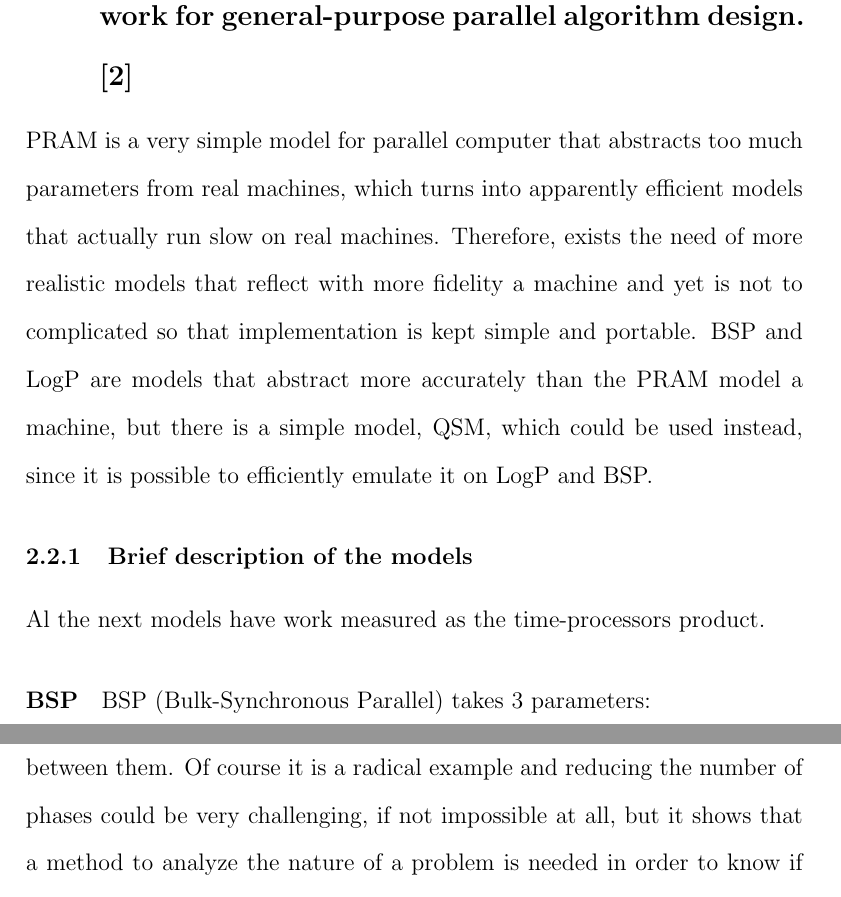
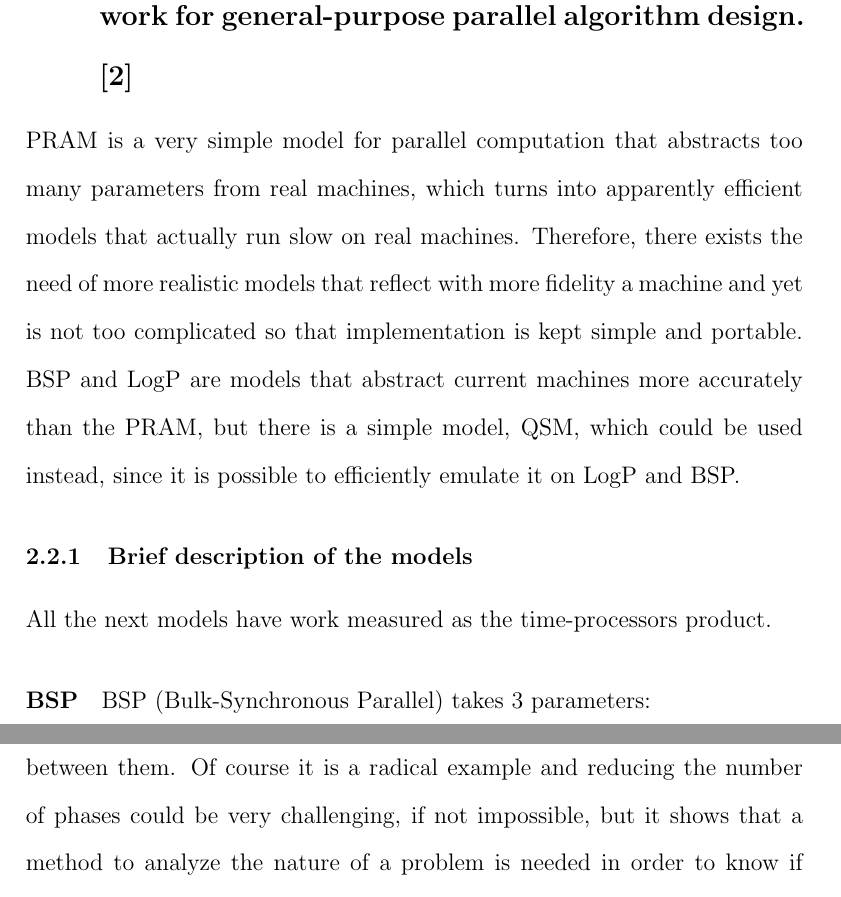
Before and after one commit to tomnis/palgo, a LaTeX document (palgo.tex): two parts of pages 9 and 14 of 15, joined at a grey line, cut so that both start at the same text. Compiled offline with pdfLaTeX.

Commit message:
fixed some grammar mistakes

```diff
--- a/palgo.tex
+++ b/palgo.tex
@@ -134,13 +134,13 @@ efficiently emulated on both the BSP and ($d$, $\textbf{x}$)-BSP.
 
 \subsection{Emulations between QSM, BSP and LogP: A framework for general-purpose parallel algorithm design. \cite{Vlr03}}
 
-PRAM is a very simple model for parallel computer that abstracts too much parameters from real machines, which turns into apparently efficient models that
-actually run slow on real machines. Therefore, exists the need of more realistic models that reflect with more fidelity a machine and yet is not to
-complicated so that implementation is kept simple and portable. BSP and LogP are models that abstract more accurately than the PRAM model a machine,
+PRAM is a very simple model for parallel computation that abstracts too many parameters from real machines, which turns into apparently efficient models that
+actually run slow on real machines. Therefore, there exists the need of more realistic models that reflect with more fidelity a machine and yet is not too
+complicated so that implementation is kept simple and portable. BSP and LogP are models that abstract current machines more accurately than the PRAM,
 but there is a simple model, QSM, which could be used instead, since it is possible to efficiently emulate it on LogP and BSP.
 
 \subsubsection{Brief description of the models}
-Al the next models have work measured as the time-processors product.
+All the next models have work measured as the time-processors product.
 \paragraph{BSP}
 BSP (Bulk-Synchronous Parallel) takes 3 parameters:
 \begin{itemize}
@@ -208,9 +208,9 @@ model so that the hidden parameters become irrelevant for any algorithm? Is comm
 any algorithm given a large problem size? Could any problem be solved in few phases, referring to QSM.
 
 A related question arise from the results of {Vlr03}: Would emulations correctly predict the total cost for algorithms with high level of
-communication? Will the emulations still be valid for machines with massive number of processors? Neural network simulation, for example, is naturally
-benefited from a massive number of processors and heavily relies on communication between them. Of course it is a radical example and reducing the
-number of phases could be very challenging, if not impossible at all, but it shows that a method to analyze the nature of a problem is needed in order
+communication? Will the emulations still be valid for machines with massive number of processors? Neural network simulation, for example, naturally
+benefits from a massive number of processors and heavily relies on communication between them. Of course it is a radical example and reducing the
+number of phases could be very challenging, if not impossible, but it shows that a method to analyze the nature of a problem is needed in order
 to know if QSM is applicable.
 
 \newpage
```
Also changed, not shown: palgo.tex (10 more changed lines).
